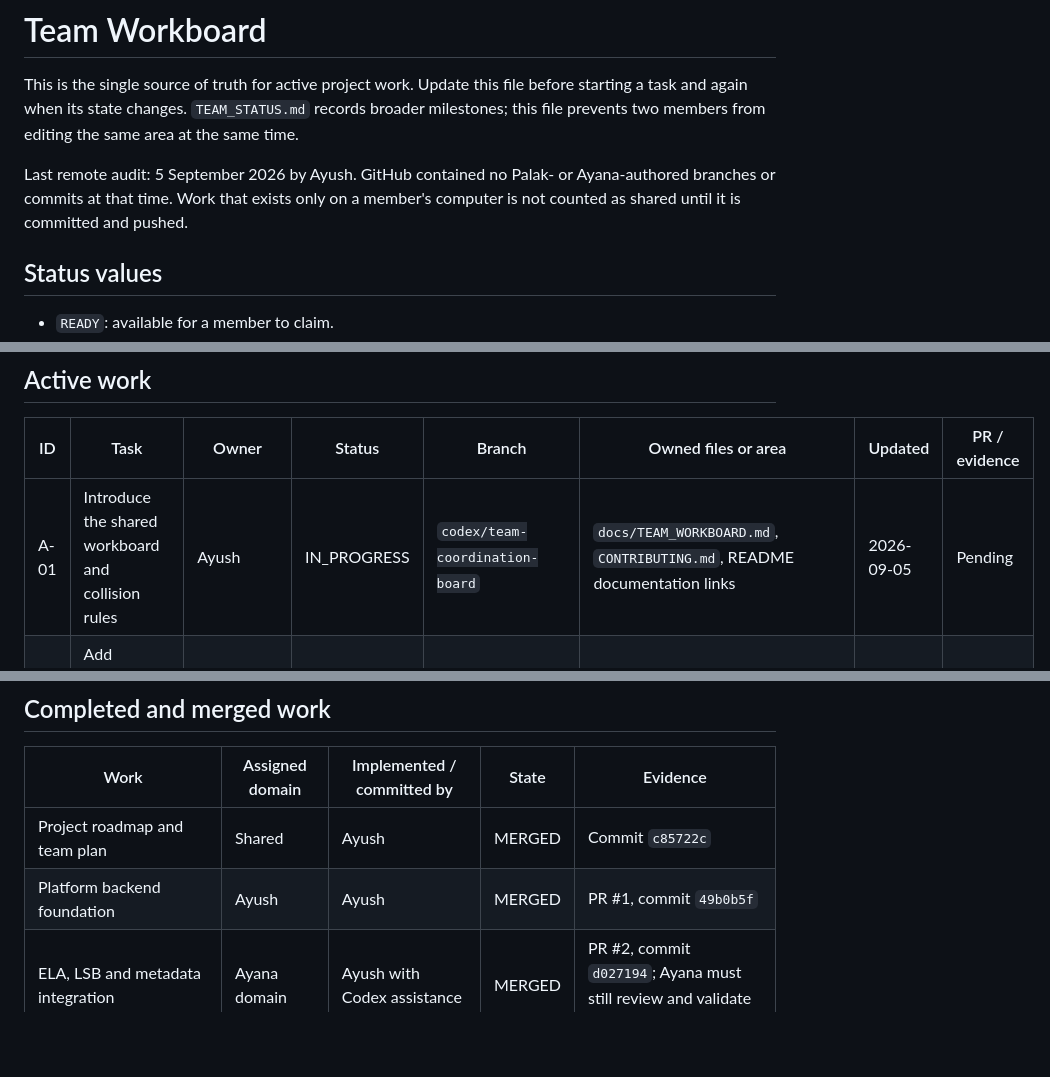
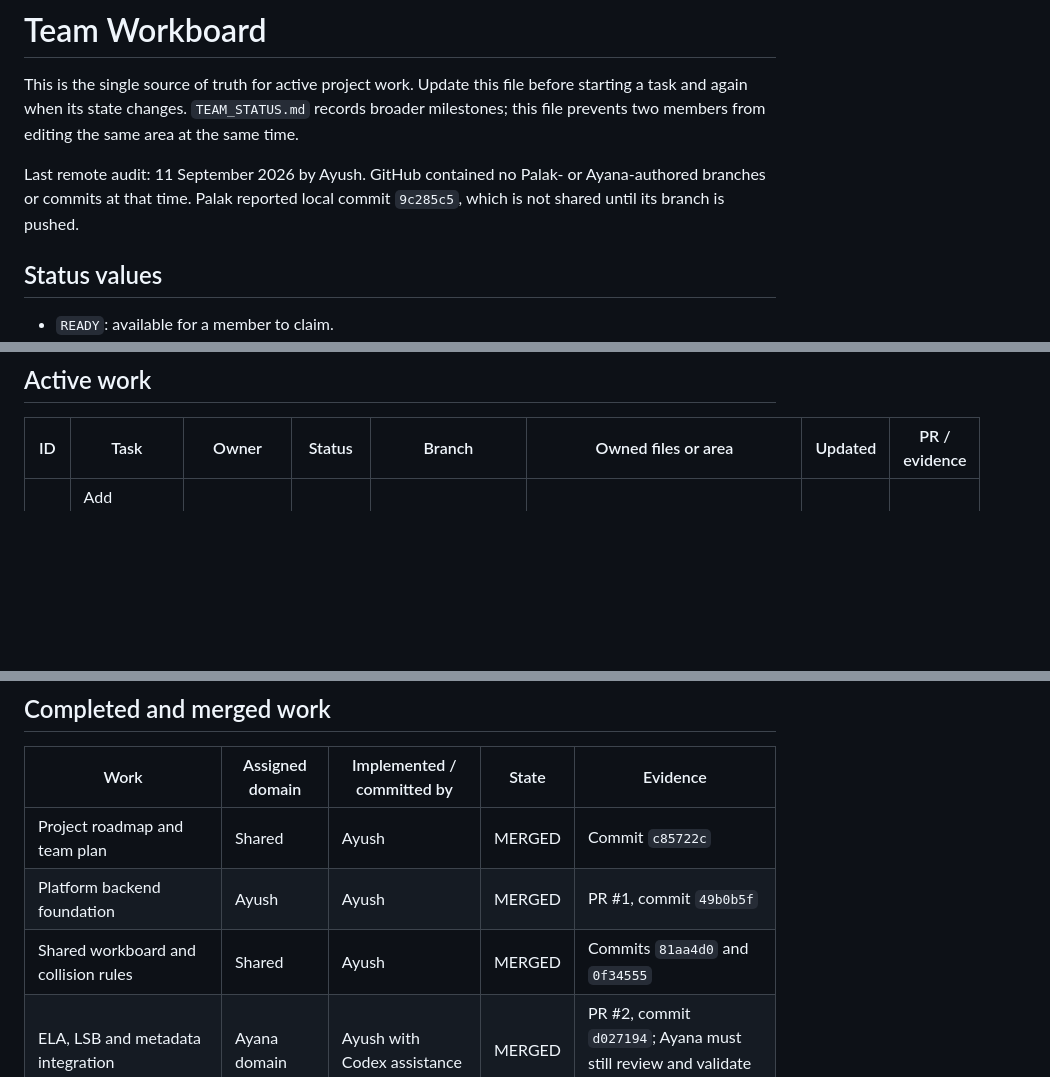
Before and after one commit to AyushPatra45/AI-DeepFake-Detector, a Markdown page: docs/TEAM_WORKBOARD.md, 3 parts joined by grey strips. GitHub-like rendering; blank space fills up the shorter version.

Commit message:
docs: record coordination board merge

```diff
--- a/docs/TEAM_WORKBOARD.md
+++ b/docs/TEAM_WORKBOARD.md
@@ -4,9 +4,9 @@ This is the single source of truth for active project work. Update this file bef
 starting a task and again when its state changes. `TEAM_STATUS.md` records broader
 milestones; this file prevents two members from editing the same area at the same time.
 
-Last remote audit: 5 September 2026 by Ayush. GitHub contained no Palak- or
-Ayana-authored branches or commits at that time. Work that exists only on a member's
-computer is not counted as shared until it is committed and pushed.
+Last remote audit: 11 September 2026 by Ayush. GitHub contained no Palak- or
+Ayana-authored branches or commits at that time. Palak reported local commit `9c285c5`,
+which is not shared until its branch is pushed.
 
 ## Status values
 
@@ -21,7 +21,6 @@ computer is not counted as shared until it is committed and pushed.
 
 | ID | Task | Owner | Status | Branch | Owned files or area | Updated | PR / evidence |
 | --- | --- | --- | --- | --- | --- | --- | --- |
-| A-01 | Introduce the shared workboard and collision rules | Ayush | IN_PROGRESS | `codex/team-coordination-board` | `docs/TEAM_WORKBOARD.md`, `CONTRIBUTING.md`, README documentation links | 2026-09-05 | Pending |
 | A-02 | Add retention cleanup and configurable analysis limits | Unassigned | READY | Suggested: `ayush/retention-limits` | `backend/app/config.py`, ingestion/storage cleanup, related tests | 2026-09-05 | Not started |
 | P-01 | Reproduce the deepfake baseline on a fixed dataset subset | Palak | READY | Suggested: `palak/deepfake-evaluation` | New `evaluation/deepfake/` files and `docs/MODEL_EVALUATION.md`; avoid production model edits initially | 2026-09-05 | Not started |
 | P-02 | Add deepfake failure and batch-inference tests | Palak | READY | Suggested after P-01: `palak/deepfake-edge-tests` | `backend/tests/test_deepfake.py`; coordinate before changing `backend/app/deepfake/` | 2026-09-05 | Not started |
@@ -37,6 +36,7 @@ Only one large task per person may be `CLAIMED` or `IN_PROGRESS` at a time.
 | --- | --- | --- | --- | --- |
 | Project roadmap and team plan | Shared | Ayush | MERGED | Commit `c85722c` |
 | Platform backend foundation | Ayush | Ayush | MERGED | PR #1, commit `49b0b5f` |
+| Shared workboard and collision rules | Shared | Ayush | MERGED | Commits `81aa4d0` and `0f34555` |
 | ELA, LSB and metadata integration | Ayana domain | Ayush with Codex assistance | MERGED | PR #2, commit `d027194`; Ayana must still review and validate it |
 | Dual-stream detector integration | Palak domain | Ayush with Codex assistance | MERGED | PR #2, commit `04119ab`; Palak must still review and validate it |
 | Browser forensic workspace | Ayana domain | Ayush with Codex assistance | MERGED | PR #2, commit `49cba6d`; Ayana must still review and validate it |
```
Also changed, not shown: other parts of docs/TEAM_WORKBOARD.md (+1 -0 lines).
